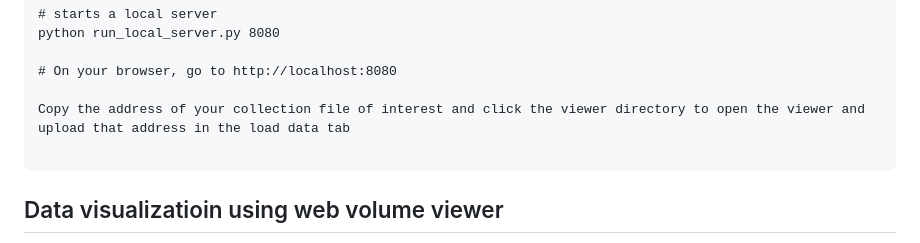
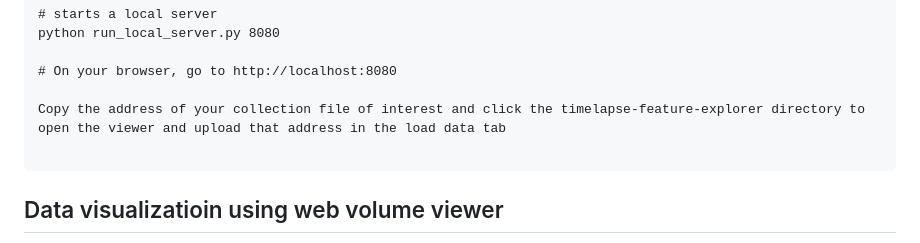
Before and after one commit to AllenCell/PairUPWorkshop, a Markdown page: segmentation_and_intensity/README.md, the part around the change. Drawn GitHub-style.

````diff
--- a/segmentation_and_intensity/README.md
+++ b/segmentation_and_intensity/README.md
@@ -48,7 +48,7 @@ python run_local_server.py 8080
 
 # On your browser, go to http://localhost:8080
 
-Copy the address of your collection file of interest and click the viewer directory to open the viewer and upload that address in the load data tab
+Copy the address of your collection file of interest and click the timelapse-feature-explorer directory to open the viewer and upload that address in the load data tab
 
 ```
 
````
